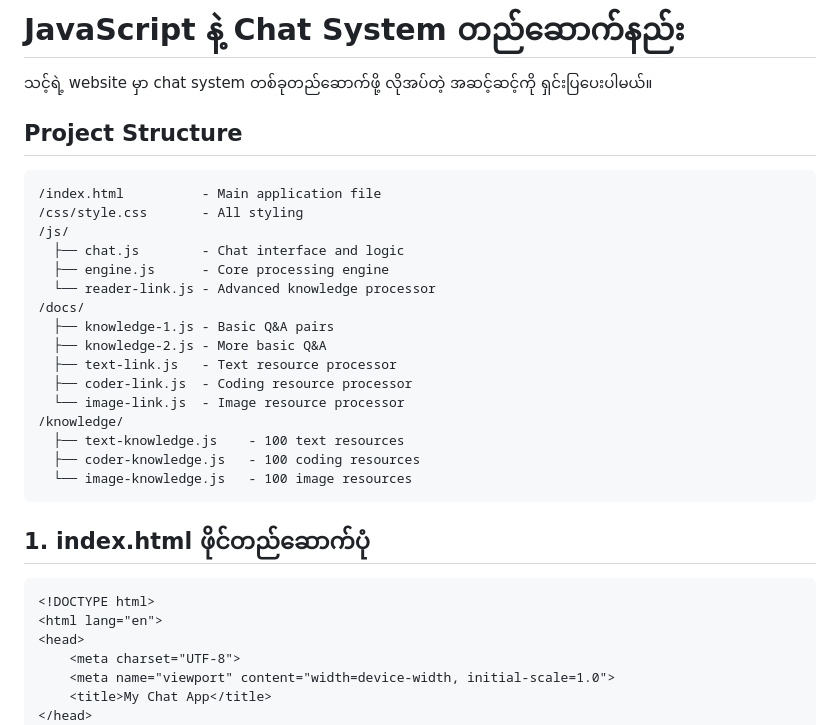
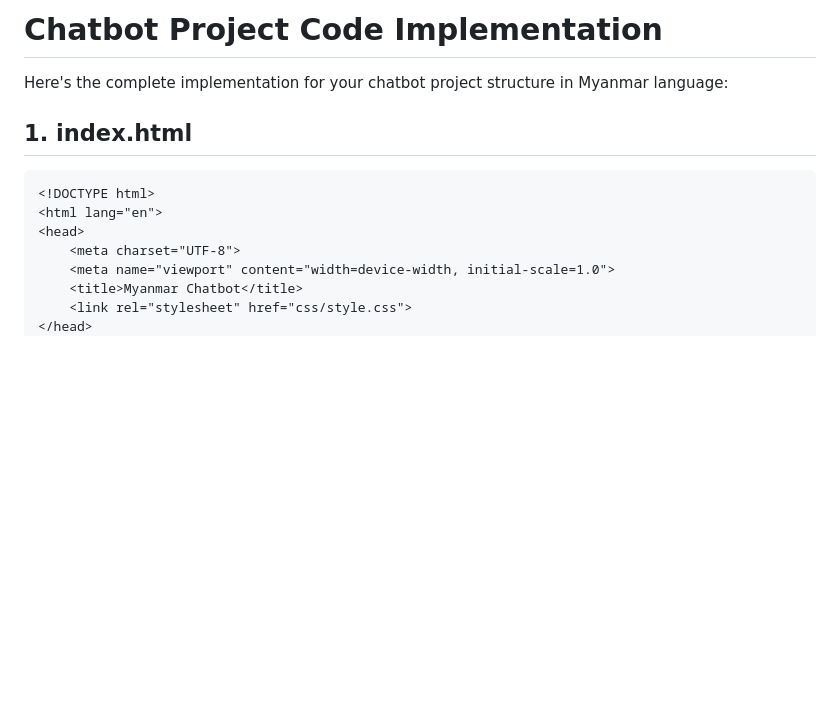
Before and after one commit to Smartburme/home, a Markdown page: README.md, the part around one of its changes. Rendered like a GitHub page; blank space fills up the shorter version.

````diff
--- a/README.md
+++ b/README.md
@@ -1,28 +1,8 @@
-# JavaScript နဲ့ Chat System တည်ဆောက်နည်း
+# Chatbot Project Code Implementation
 
-သင့်ရဲ့ website မှာ chat system တစ်ခုတည်ဆောက်ဖို့ လိုအပ်တဲ့ အဆင့်ဆင့်ကို ရှင်းပြပေးပါမယ်။
+Here's the complete implementation for your chatbot project structure in Myanmar language:
 
-## Project Structure
-```
-/index.html          - Main application file
-/css/style.css       - All styling
-/js/
-  ├── chat.js        - Chat interface and logic
-  ├── engine.js      - Core processing engine
-  └── reader-link.js - Advanced knowledge processor
-/docs/
-  ├── knowledge-1.js - Basic Q&A pairs
-  ├── knowledge-2.js - More basic Q&A
-  ├── text-link.js   - Text resource processor
-  ├── coder-link.js  - Coding resource processor
-  └── image-link.js  - Image resource processor
-/knowledge/
-  ├── text-knowledge.js    - 100 text resources
-  ├── coder-knowledge.js   - 100 coding resources
-  └── image-knowledge.js   - 100 image resources
-```
-
-## 1. index.html ဖိုင်တည်ဆောက်ပုံ
+## 1. index.html
 
 ```html
 <!DOCTYPE html>
@@ -30,6 +10,7 @@
 <head>
     <meta charset="UTF-8">
     <meta name="viewport" content="width=device-width, initial-scale=1.0">
-    <title>My Chat App</title>
+    <title>Myanmar Chatbot</title>
+    <link rel="stylesheet" href="css/style.css">
 </head>
 <body>
````
Also changed, not shown: other parts of README.md (+193 -86 lines).
